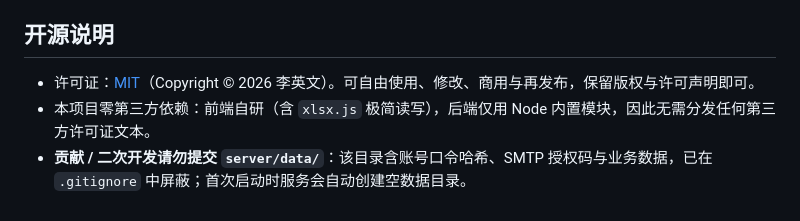
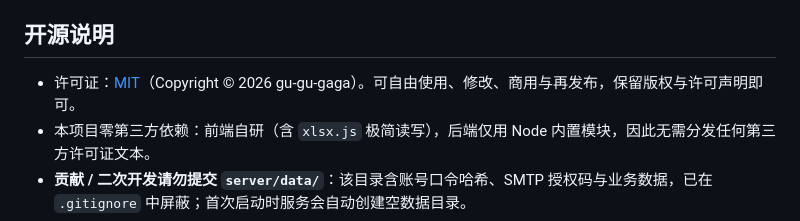
Before and after one commit to gu-gu-gaga/Test_Management_Platform, a Markdown page: README.md, the part around the change. Drawn GitHub-style.

```diff
--- a/README.md
+++ b/README.md
@@ -118,7 +118,7 @@ node server/index.js 8080          # 端口可省略，默认 8080
 
 ## 开源说明
 
-- 许可证：[MIT](./LICENSE)（Copyright © 2026 李英文）。可自由使用、修改、商用与再发布，保留版权与许可声明即可。
+- 许可证：[MIT](./LICENSE)（Copyright © 2026 gu-gu-gaga）。可自由使用、修改、商用与再发布，保留版权与许可声明即可。
 - 本项目零第三方依赖：前端自研（含 `xlsx.js` 极简读写），后端仅用 Node 内置模块，因此无需分发任何第三方许可证文本。
 - **贡献 / 二次开发请勿提交 `server/data/`**：该目录含账号口令哈希、SMTP 授权码与业务数据，已在 `.gitignore` 中屏蔽；首次启动时服务会自动创建空数据目录。
 - 公开部署前请重置 `admin` 口令，并确认邮箱服务凭据未写入代码或文档。
```
